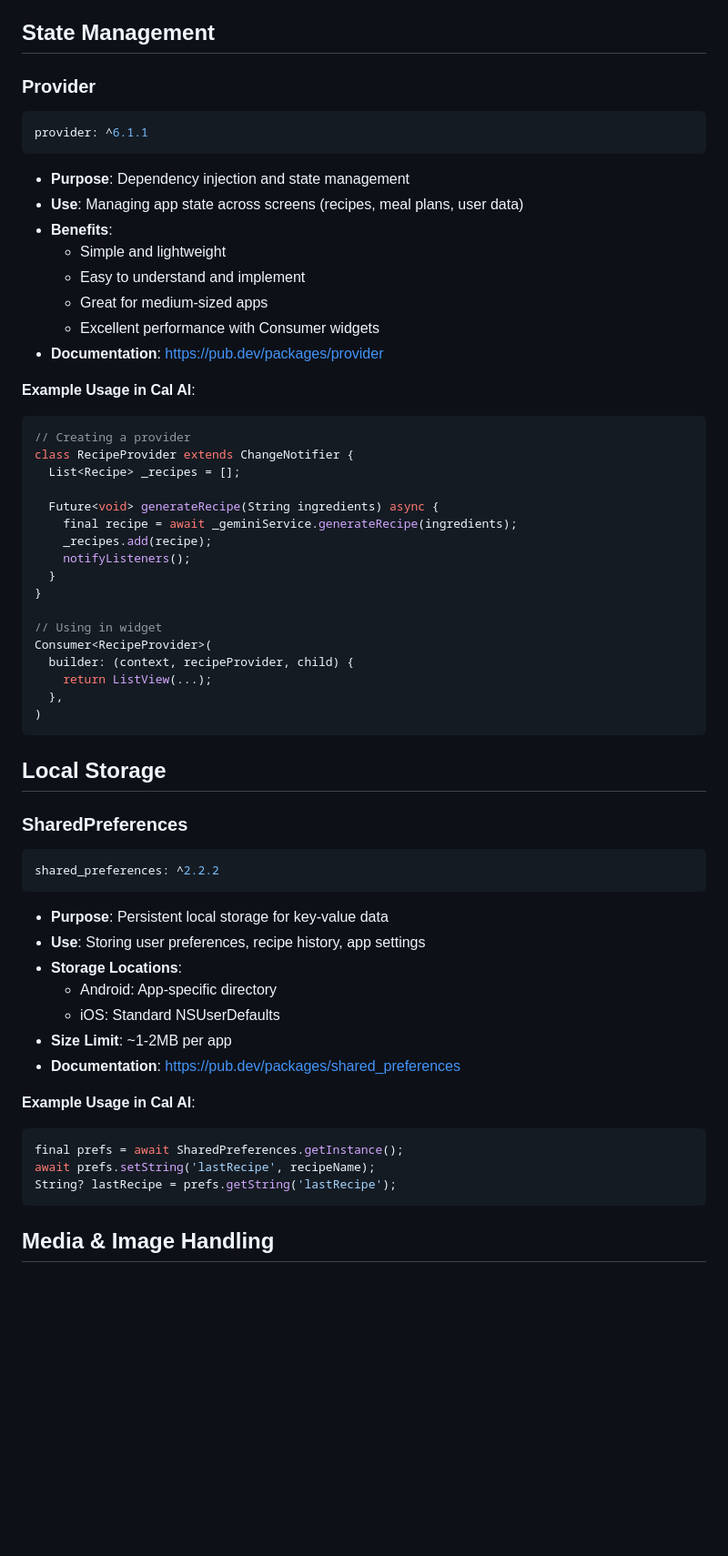
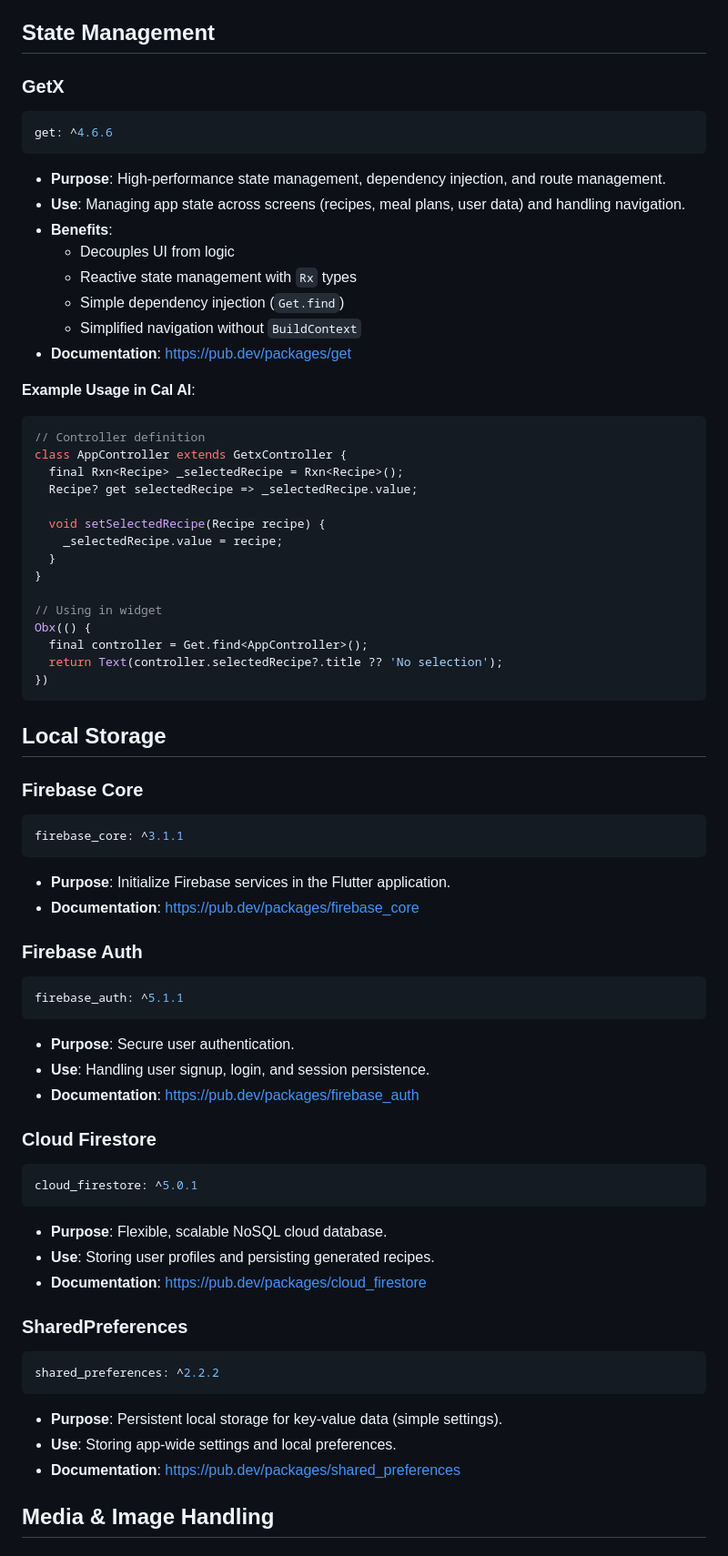
Before and after one commit to ovishkh/Cal-AI, a Markdown page: docs/DEPENDENCIES.md, the part around one of its changes. Shown at 91% size. Rendered like a GitHub page; blank space fills up the shorter version.

Commit message:
docs: update DEPENDENCIES.md to include GetX and Firebase

````diff
--- a/docs/DEPENDENCIES.md
+++ b/docs/DEPENDENCIES.md
@@ -29,44 +29,71 @@ cupertino_icons: ^1.0.8
 
 ## State Management
 
-### Provider
+### GetX
 
 ```yaml
-provider: ^6.1.1
+get: ^4.6.6
 ```
 
-- **Purpose**: Dependency injection and state management
-- **Use**: Managing app state across screens (recipes, meal plans, user data)
+- **Purpose**: High-performance state management, dependency injection, and route management.
+- **Use**: Managing app state across screens (recipes, meal plans, user data) and handling navigation.
 - **Benefits**:
-  - Simple and lightweight
-  - Easy to understand and implement
-  - Great for medium-sized apps
-  - Excellent performance with Consumer widgets
-- **Documentation**: [https://pub.dev/packages/provider](https://pub.dev/packages/provider)
+  - Decouples UI from logic
+  - Reactive state management with `Rx` types
+  - Simple dependency injection (`Get.find`)
+  - Simplified navigation without `BuildContext`
+- **Documentation**: [https://pub.dev/packages/get](https://pub.dev/packages/get)
 
 **Example Usage in Cal AI**:
 
 ```dart
-// Creating a provider
-class RecipeProvider extends ChangeNotifier {
-  List<Recipe> _recipes = [];
+// Controller definition
+class AppController extends GetxController {
+  final Rxn<Recipe> _selectedRecipe = Rxn<Recipe>();
+  Recipe? get selectedRecipe => _selectedRecipe.value;
 
-  Future<void> generateRecipe(String ingredients) async {
-    final recipe = await _geminiService.generateRecipe(ingredients);
-    _recipes.add(recipe);
-    notifyListeners();
+  void setSelectedRecipe(Recipe recipe) {
+    _selectedRecipe.value = recipe;
   }
 }
 
 // Using in widget
-Consumer<RecipeProvider>(
-  builder: (context, recipeProvider, child) {
-    return ListView(...);
-  },
-)
+Obx(() {
+  final controller = Get.find<AppController>();
+  return Text(controller.selectedRecipe?.title ?? 'No selection');
+})
 ```
 
 ## Local Storage
+
+### Firebase Core
+
+```yaml
+firebase_core: ^3.1.1
+```
+
+- **Purpose**: Initialize Firebase services in the Flutter application.
+- **Documentation**: [https://pub.dev/packages/firebase_core](https://pub.dev/packages/firebase_core)
+
+### Firebase Auth
+
+```yaml
+firebase_auth: ^5.1.1
+```
+
+- **Purpose**: Secure user authentication.
+- **Use**: Handling user signup, login, and session persistence.
+- **Documentation**: [https://pub.dev/packages/firebase_auth](https://pub.dev/packages/firebase_auth)
+
+### Cloud Firestore
+
+```yaml
+cloud_firestore: ^5.0.1
+```
+
+- **Purpose**: Flexible, scalable NoSQL cloud database.
+- **Use**: Storing user profiles and persisting generated recipes.
+- **Documentation**: [https://pub.dev/packages/cloud_firestore](https://pub.dev/packages/cloud_firestore)
 
 ### SharedPreferences
 
@@ -74,21 +101,9 @@ Consumer<RecipeProvider>(
 shared_preferences: ^2.2.2
 ```
 
-- **Purpose**: Persistent local storage for key-value data
-- **Use**: Storing user preferences, recipe history, app settings
-- **Storage Locations**:
-  - Android: App-specific directory
-  - iOS: Standard NSUserDefaults
-- **Size Limit**: ~1-2MB per app
+- **Purpose**: Persistent local storage for key-value data (simple settings).
+- **Use**: Storing app-wide settings and local preferences.
 - **Documentation**: [https://pub.dev/packages/shared_preferences](https://pub.dev/packages/shared_preferences)
-
-**Example Usage in Cal AI**:
-
-```dart
-final prefs = await SharedPreferences.getInstance();
-await prefs.setString('lastRecipe', recipeName);
-String? lastRecipe = prefs.getString('lastRecipe');
-```
 
 ## Media & Image Handling
 
````
Also changed, not shown: other parts of docs/DEPENDENCIES.md (+2 -4 lines).
